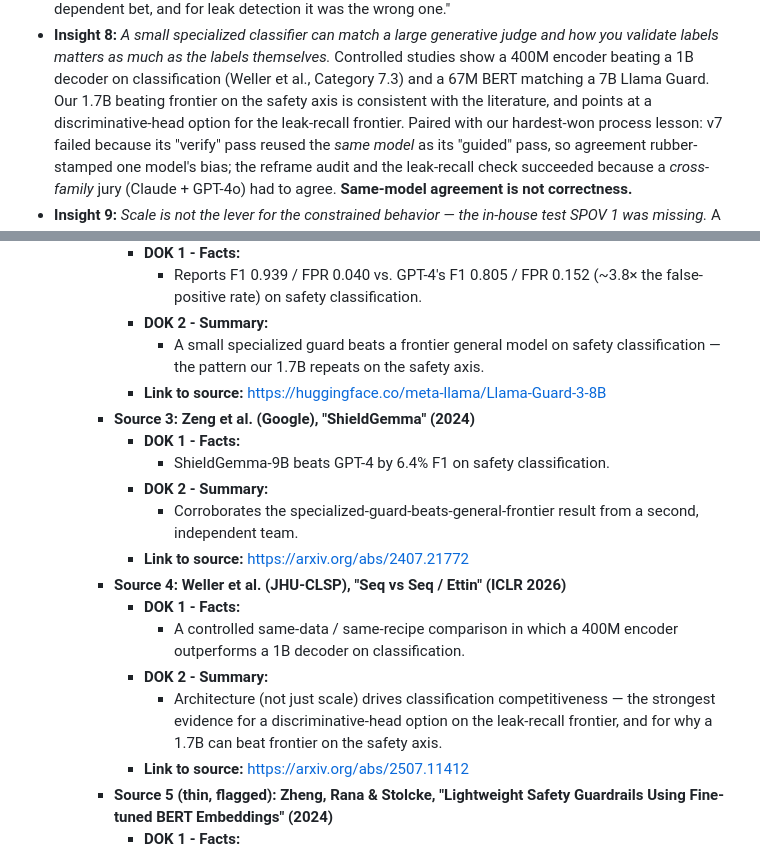
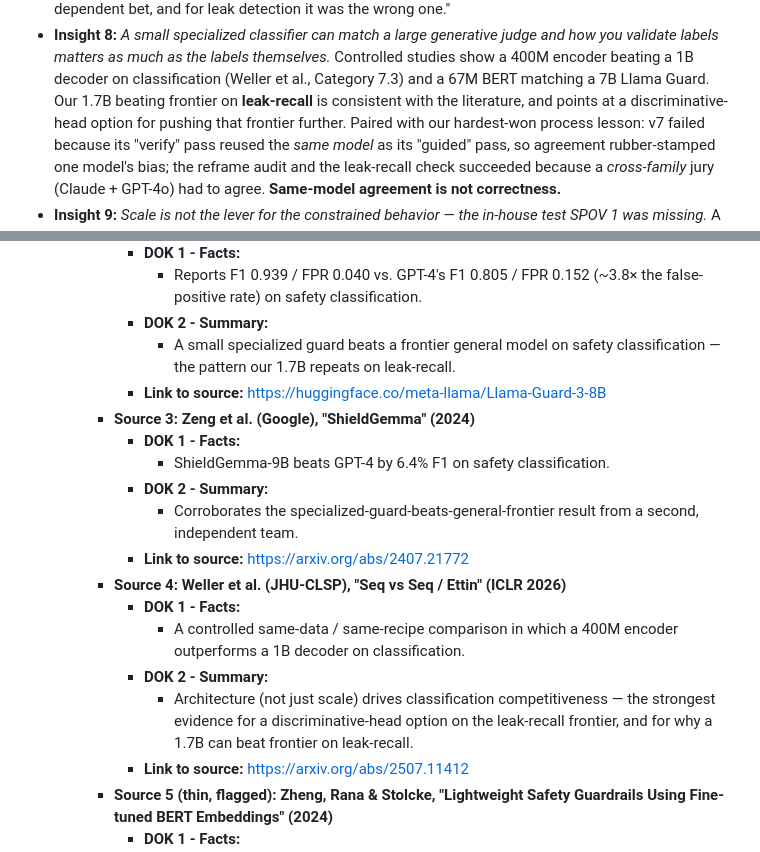
Before and after one commit to AadiTakle/aai-small-language-model, a Markdown page: docs/brainlift-socratic-tutor.md, 2 parts joined by grey strips. GitHub-like rendering.

```diff
--- a/docs/brainlift-socratic-tutor.md
+++ b/docs/brainlift-socratic-tutor.md
@@ -512,8 +517,8 @@ corrections, and small targeted data. The external sources are the grounding.*
 - **Insight 8:** *A small specialized classifier can match a large generative judge and how you
   validate labels matters as much as the labels themselves.* Controlled studies show a 400M encoder beating a 1B
   decoder on classification (Weller et al., Category 7.3) and a 67M BERT matching a 7B Llama Guard.
-  Our 1.7B beating frontier on the safety axis is consistent with the literature, and points at a
-  discriminative-head option for the leak-recall frontier. Paired with our hardest-won process lesson:
+  Our 1.7B beating frontier on **leak-recall** is consistent with the literature, and points at a
+  discriminative-head option for pushing that frontier further. Paired with our hardest-won process lesson:
   v7 failed because its "verify" pass reused the *same model* as its "guided" pass, so agreement
   rubber-stamped one model's bias; the reframe audit and the leak-recall check succeeded because a
   *cross-family* jury (Claude + GPT-4o) had to agree. **Same-model agreement is not correctness.**
@@ -628,7 +633,7 @@ smoothed.*
          - **DOK 1 - Facts:**
             - Reports F1 0.939 / FPR 0.040 vs. GPT-4's F1 0.805 / FPR 0.152 (~3.8× the false-positive rate) on safety classification.
          - **DOK 2 - Summary:**
-            - A small specialized guard beats a frontier general model on safety classification — the pattern our 1.7B repeats on the safety axis.
+            - A small specialized guard beats a frontier general model on safety classification — the pattern our 1.7B repeats on leak-recall.
          - **Link to source:** https://huggingface.co/meta-llama/Llama-Guard-3-8B
       - **Source 3: Zeng et al. (Google), "ShieldGemma" (2024)**
          - **DOK 1 - Facts:**
@@ -640,7 +645,7 @@ smoothed.*
          - **DOK 1 - Facts:**
             - A controlled same-data / same-recipe comparison in which a 400M encoder outperforms a 1B decoder on classification.
          - **DOK 2 - Summary:**
-            - Architecture (not just scale) drives classification competitiveness — the strongest evidence for a discriminative-head option on the leak-recall frontier, and for why a 1.7B can beat frontier on the safety axis.
+            - Architecture (not just scale) drives classification competitiveness — the strongest evidence for a discriminative-head option on the leak-recall frontier, and for why a 1.7B can beat frontier on leak-recall.
          - **Link to source:** https://arxiv.org/abs/2507.11412
       - **Source 5 (thin, flagged): Zheng, Rana & Stolcke, "Lightweight Safety Guardrails Using Fine-tuned BERT Embeddings" (2024)**
          - **DOK 1 - Facts:**
```
Also changed, not shown: other parts of docs/brainlift-socratic-tutor.md (+13 -7 lines), SUBMISSION.md (+4 -2 lines), docs/eval_review.md (+20 -14 lines).
